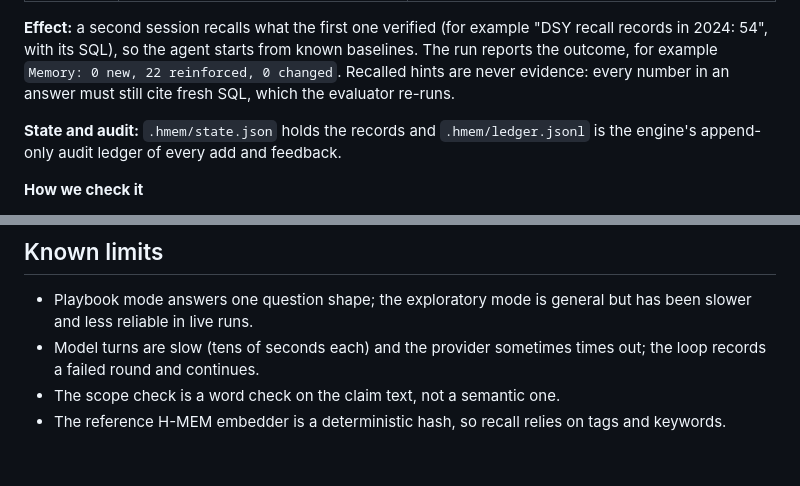
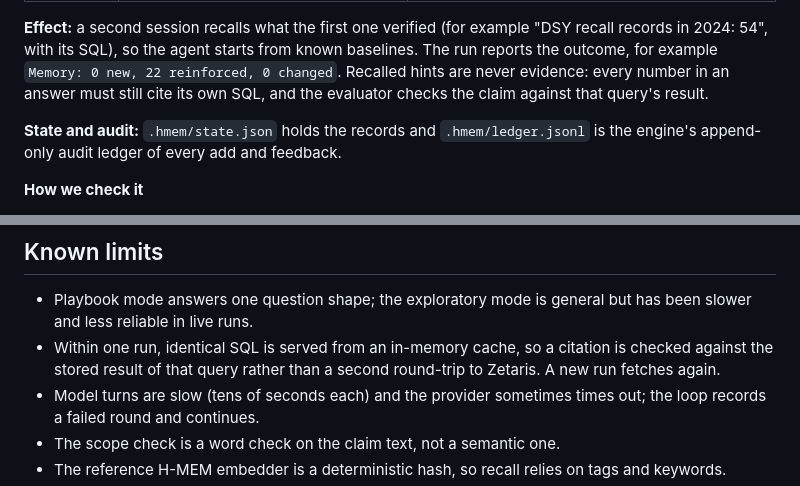
Before and after one commit to smahanti8/device-recall-explainer, a Markdown page: README.md, 2 parts joined by grey strips. GitHub-like rendering; blank space fills up the shorter version.

```diff
--- a/README.md
+++ b/README.md
@@ -92,7 +92,7 @@ unmodified in `engines/hmem/` (Apache-2.0; see `engines/hmem/NOTICE.md` for the
 
 **Effect:** a second session recalls what the first one verified (for example "DSY recall records
 in 2024: 54", with its SQL), so the agent starts from known baselines. The run reports the outcome, for example `Memory: 0 new, 22 reinforced, 0 changed`. Recalled hints are never
-evidence: every number in an answer must still cite fresh SQL, which the evaluator re-runs.
+evidence: every number in an answer must still cite its own SQL, and the evaluator checks the claim against that query's result.
 
 **State and audit:** `.hmem/state.json` holds the records and `.hmem/ledger.jsonl` is the engine's
 append-only audit ledger of every add and feedback.
@@ -177,6 +177,7 @@ smoke_test.py checks Zetaris and the model route from .env
 ## Known limits
 
 - Playbook mode answers one question shape; the exploratory mode is general but has been slower and less reliable in live runs.
+- Within one run, identical SQL is served from an in-memory cache, so a citation is checked against the stored result of that query rather than a second round-trip to Zetaris. A new run fetches again.
 - Model turns are slow (tens of seconds each) and the provider sometimes times out; the loop records a failed round and continues.
 - The scope check is a word check on the claim text, not a semantic one.
 - The reference H-MEM embedder is a deterministic hash, so recall relies on tags and keywords.
```
Also changed, not shown: other parts of README.md (+3 -3 lines).
